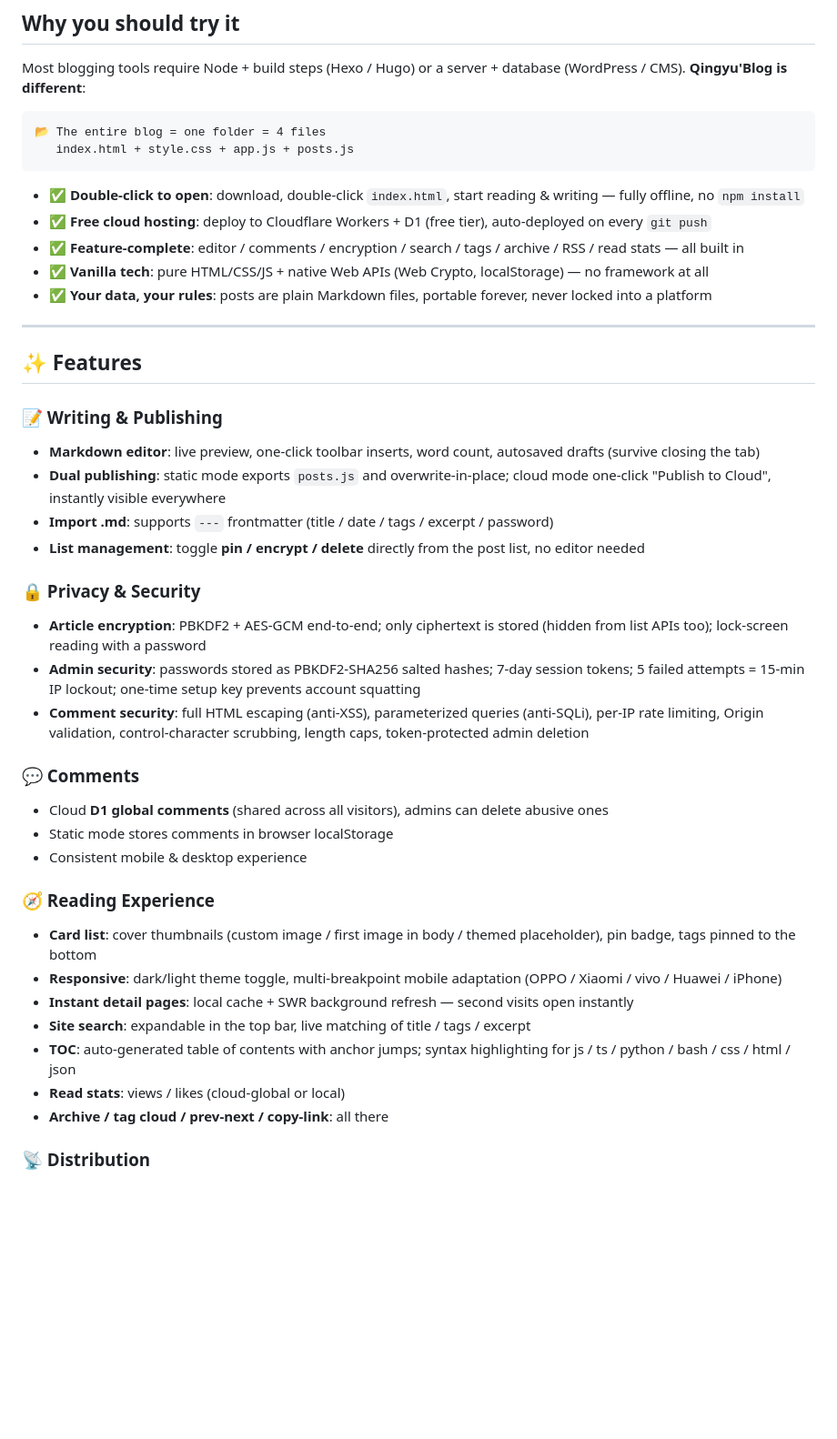
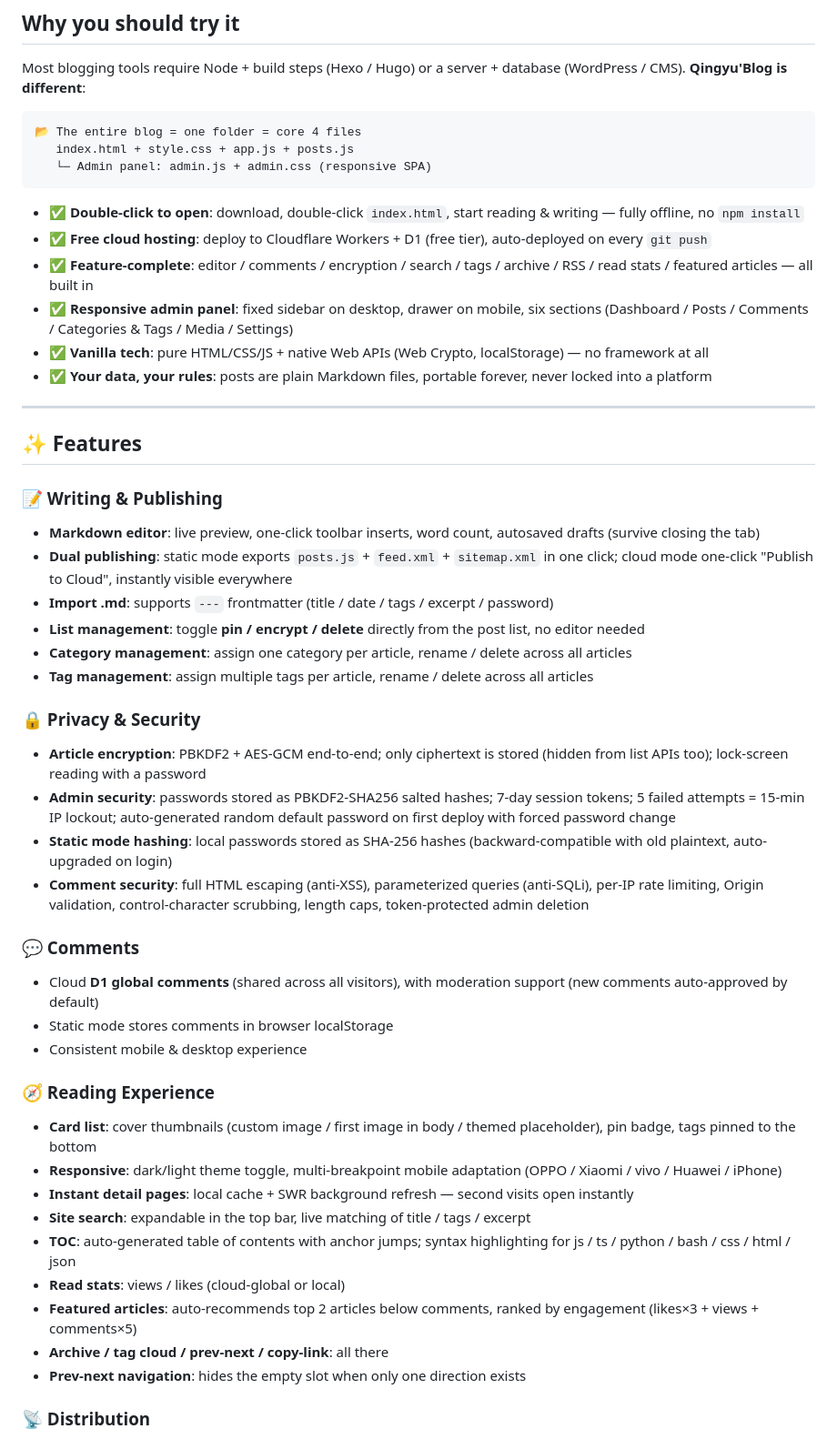
Before and after one commit to anlish01/blog, a Markdown page: README_EN.md, the part around one of its changes. Shown at 91% size. Rendered like a GitHub page; blank space fills up the shorter version.

````diff
--- a/README_EN.md
+++ b/README_EN.md
@@ -11,13 +11,15 @@
 Most blogging tools require Node + build steps (Hexo / Hugo) or a server + database (WordPress / CMS). **Qingyu'Blog is different**:
 
 ```
-📂 The entire blog = one folder = 4 files
+📂 The entire blog = one folder = core 4 files
    index.html + style.css + app.js + posts.js
+   └─ Admin panel: admin.js + admin.css (responsive SPA)
 ```
 
 - ✅ **Double-click to open**: download, double-click `index.html`, start reading & writing — fully offline, no `npm install`
 - ✅ **Free cloud hosting**: deploy to Cloudflare Workers + D1 (free tier), auto-deployed on every `git push`
-- ✅ **Feature-complete**: editor / comments / encryption / search / tags / archive / RSS / read stats — all built in
+- ✅ **Feature-complete**: editor / comments / encryption / search / tags / archive / RSS / read stats / featured articles — all built in
+- ✅ **Responsive admin panel**: fixed sidebar on desktop, drawer on mobile, six sections (Dashboard / Posts / Comments / Categories & Tags / Media / Settings)
 - ✅ **Vanilla tech**: pure HTML/CSS/JS + native Web APIs (Web Crypto, localStorage) — no framework at all
 - ✅ **Your data, your rules**: posts are plain Markdown files, portable forever, never locked into a platform
 
@@ -28,19 +30,22 @@ Most blogging tools require Node + build steps (Hexo / Hugo) or a server + datab
 ### 📝 Writing & Publishing
 
 - **Markdown editor**: live preview, one-click toolbar inserts, word count, autosaved drafts (survive closing the tab)
-- **Dual publishing**: static mode exports `posts.js` and overwrite-in-place; cloud mode one-click "Publish to Cloud", instantly visible everywhere
+- **Dual publishing**: static mode exports `posts.js` + `feed.xml` + `sitemap.xml` in one click; cloud mode one-click "Publish to Cloud", instantly visible everywhere
 - **Import .md**: supports `---` frontmatter (title / date / tags / excerpt / password)
 - **List management**: toggle **pin / encrypt / delete** directly from the post list, no editor needed
+- **Category management**: assign one category per article, rename / delete across all articles
+- **Tag management**: assign multiple tags per article, rename / delete across all articles
 
 ### 🔒 Privacy & Security
 
 - **Article encryption**: PBKDF2 + AES-GCM end-to-end; only ciphertext is stored (hidden from list APIs too); lock-screen reading with a password
-- **Admin security**: passwords stored as PBKDF2-SHA256 salted hashes; 7-day session tokens; 5 failed attempts = 15-min IP lockout; one-time setup key prevents account squatting
+- **Admin security**: passwords stored as PBKDF2-SHA256 salted hashes; 7-day session tokens; 5 failed attempts = 15-min IP lockout; auto-generated random default password on first deploy with forced password change
+- **Static mode hashing**: local passwords stored as SHA-256 hashes (backward-compatible with old plaintext, auto-upgraded on login)
 - **Comment security**: full HTML escaping (anti-XSS), parameterized queries (anti-SQLi), per-IP rate limiting, Origin validation, control-character scrubbing, length caps, token-protected admin deletion
 
 ### 💬 Comments
 
-- Cloud **D1 global comments** (shared across all visitors), admins can delete abusive ones
+- Cloud **D1 global comments** (shared across all visitors), with moderation support (new comments auto-approved by default)
 - Static mode stores comments in browser localStorage
 - Consistent mobile & desktop experience
 
@@ -52,7 +57,9 @@ Most blogging tools require Node + build steps (Hexo / Hugo) or a server + datab
 - **Site search**: expandable in the top bar, live matching of title / tags / excerpt
 - **TOC**: auto-generated table of contents with anchor jumps; syntax highlighting for js / ts / python / bash / css / html / json
 - **Read stats**: views / likes (cloud-global or local)
+- **Featured articles**: auto-recommends top 2 articles below comments, ranked by engagement (likes×3 + views + comments×5)
 - **Archive / tag cloud / prev-next / copy-link**: all there
+- **Prev-next navigation**: hides the empty slot when only one direction exists
 
 ### 📡 Distribution
 
````
Also changed, not shown: other parts of README_EN.md (+40 -14 lines), 1 other file.
